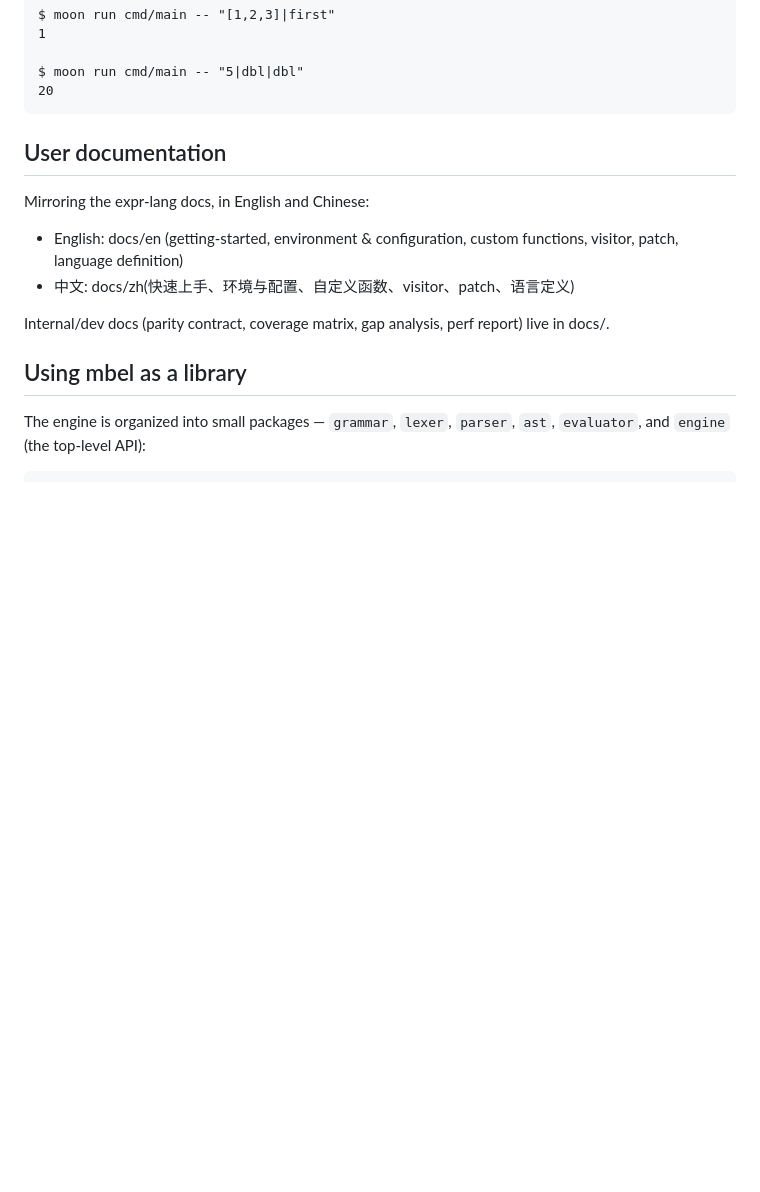
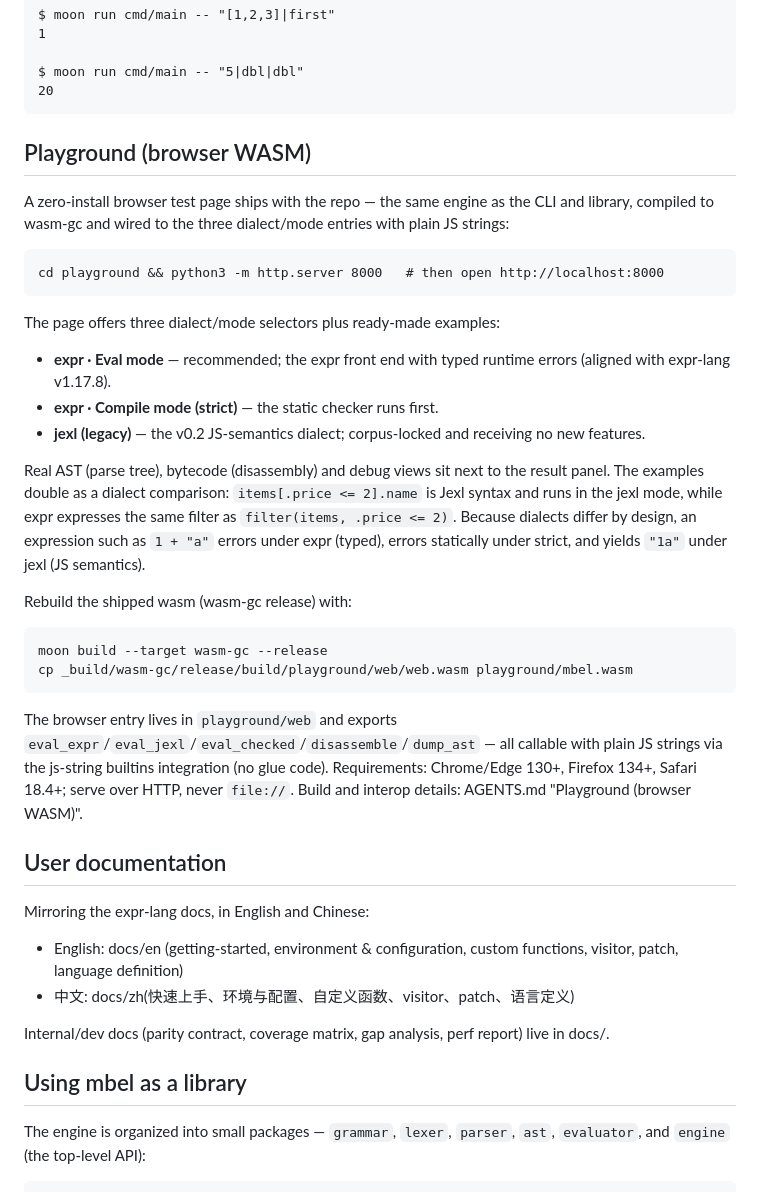
Before and after one commit to dimon-83/mbel, a Markdown page: README.mbt.md, the part around the change. Drawn GitHub-style; blank space fills up the shorter version.

Commit message:
docs(README): playground (browser WASM) section
Zero-install browser test page: three dialect/mode selectors (expr
Eval recommended, expr Compile strict, jexl legacy with the
deprecation stance), real AST/bytecode/debug views, examples doubling
as a dialect comparison, wasm rebuild recipe, browser requirements.
README.md is a symlink to README.mbt.md.

````diff
--- a/README.mbt.md
+++ b/README.mbt.md
@@ -81,6 +81,46 @@ $ moon run cmd/main -- "[1,2,3]|first"
 $ moon run cmd/main -- "5|dbl|dbl"
 20
 ```
+
+## Playground (browser WASM)
+
+A zero-install browser test page ships with the repo — the same engine
+as the CLI and library, compiled to wasm-gc and wired to the three
+dialect/mode entries with plain JS strings:
+
+```text
+cd playground && python3 -m http.server 8000   # then open http://localhost:8000
+```
+
+The page offers three dialect/mode selectors plus ready-made examples:
+
+- **expr · Eval mode** — recommended; the expr front end with typed
+  runtime errors (aligned with expr-lang v1.17.8).
+- **expr · Compile mode (strict)** — the static checker runs first.
+- **jexl (legacy)** — the v0.2 JS-semantics dialect; corpus-locked and
+  receiving no new features.
+
+Real AST (parse tree), bytecode (disassembly) and debug views sit next
+to the result panel. The examples double as a dialect comparison:
+`items[.price <= 2].name` is Jexl syntax and runs in the jexl mode,
+while expr expresses the same filter as `filter(items, .price <= 2)`.
+Because dialects differ by design, an expression such as `1 + "a"`
+errors under expr (typed), errors statically under strict, and yields
+`"1a"` under jexl (JS semantics).
+
+Rebuild the shipped wasm (wasm-gc release) with:
+
+```text
+moon build --target wasm-gc --release
+cp _build/wasm-gc/release/build/playground/web/web.wasm playground/mbel.wasm
+```
+
+The browser entry lives in `playground/web` and exports
+`eval_expr`/`eval_jexl`/`eval_checked`/`disassemble`/`dump_ast` — all
+callable with plain JS strings via the js-string builtins integration
+(no glue code). Requirements: Chrome/Edge 130+, Firefox 134+, Safari
+18.4+; serve over HTTP, never `file://`. Build and interop details:
+AGENTS.md "Playground (browser WASM)".
 
 ## User documentation
 
````
